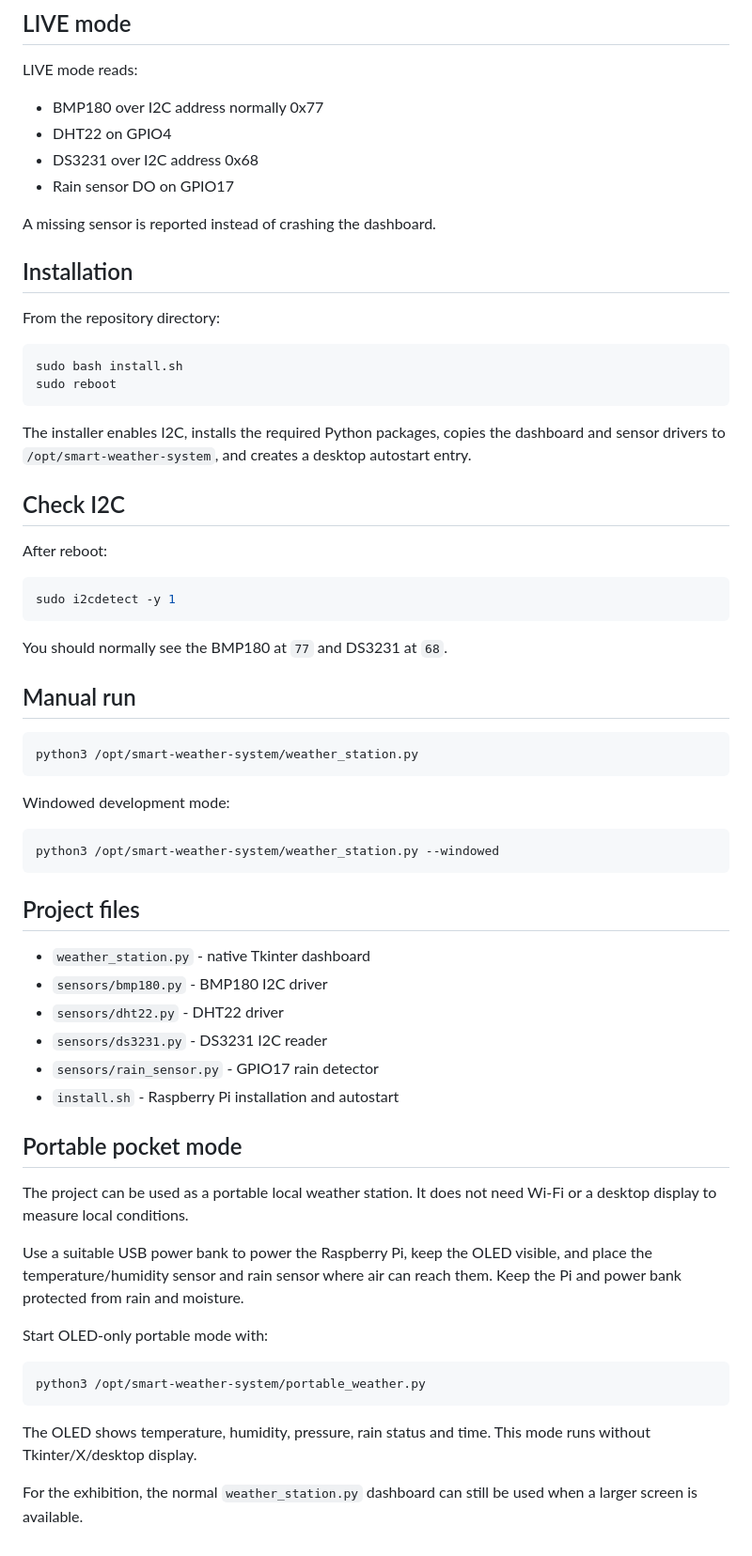
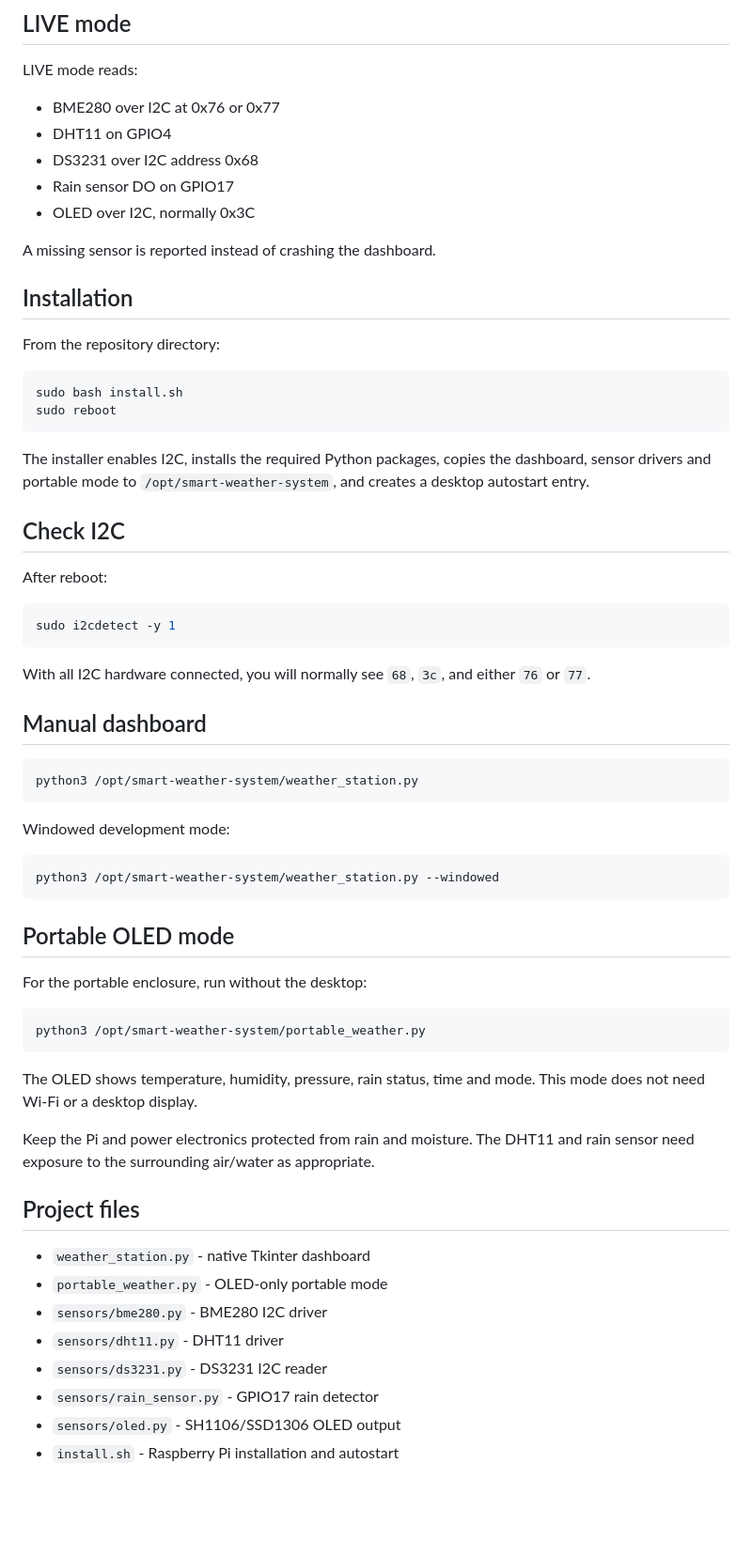
Before and after one commit to krishsmittal4059-sketch/smart-weather-system, a Markdown page: README.md, the part around one of its changes. Shown at 94% size. Drawn GitHub-style; blank space fills up the shorter version.

````diff
--- a/README.md
+++ b/README.md
@@ -61,10 +71,11 @@ TEST mode works with no sensors connected. It generates realistic changing weath
 
 LIVE mode reads:
 
-- BMP180 over I2C address normally 0x77
-- DHT22 on GPIO4
+- BME280 over I2C at 0x76 or 0x77
+- DHT11 on GPIO4
 - DS3231 over I2C address 0x68
 - Rain sensor DO on GPIO17
+- OLED over I2C, normally 0x3C
 
 A missing sensor is reported instead of crashing the dashboard.
 
@@ -77,7 +88,7 @@ sudo bash install.sh
 sudo reboot
 ```
 
-The installer enables I2C, installs the required Python packages, copies the dashboard and sensor drivers to `/opt/smart-weather-system`, and creates a desktop autostart entry.
+The installer enables I2C, installs the required Python packages, copies the dashboard, sensor drivers and portable mode to `/opt/smart-weather-system`, and creates a desktop autostart entry.
 
 ## Check I2C
 
@@ -87,9 +98,9 @@ After reboot:
 sudo i2cdetect -y 1
 ```
 
-You should normally see the BMP180 at `77` and DS3231 at `68`.
+With all I2C hardware connected, you will normally see `68`, `3c`, and either `76` or `77`.
 
-## Manual run
+## Manual dashboard
 
 ```bash
 python3 /opt/smart-weather-system/weather_station.py
@@ -101,32 +112,25 @@ Windowed development mode:
 python3 /opt/smart-weather-system/weather_station.py --windowed
 ```
 
-## Project files
+## Portable OLED mode
 
-- `weather_station.py` - native Tkinter dashboard
-- `sensors/bmp180.py` - BMP180 I2C driver
-- `sensors/dht22.py` - DHT22 driver
-- `sensors/ds3231.py` - DS3231 I2C reader
-- `sensors/rain_sensor.py` - GPIO17 rain detector
-- `install.sh` - Raspberry Pi installation and autostart
-
-## Portable pocket mode
-
-The project can be used as a portable local weather station. It does not
-need Wi-Fi or a desktop display to measure local conditions.
-
-Use a suitable USB power bank to power the Raspberry Pi, keep the OLED visible,
-and place the temperature/humidity sensor and rain sensor where air can reach
-them. Keep the Pi and power bank protected from rain and moisture.
-
-Start OLED-only portable mode with:
+For the portable enclosure, run without the desktop:
 
 ```bash
 python3 /opt/smart-weather-system/portable_weather.py
 ```
 
-The OLED shows temperature, humidity, pressure, rain status and time. This
-mode runs without Tkinter/X/desktop display.
+The OLED shows temperature, humidity, pressure, rain status, time and mode. This mode does not need Wi-Fi or a desktop display.
 
-For the exhibition, the normal `weather_station.py` dashboard can still be
-used when a larger screen is available.
+Keep the Pi and power electronics protected from rain and moisture. The DHT11 and rain sensor need exposure to the surrounding air/water as appropriate.
+
+## Project files
+
+- `weather_station.py` - native Tkinter dashboard
+- `portable_weather.py` - OLED-only portable mode
+- `sensors/bme280.py` - BME280 I2C driver
+- `sensors/dht11.py` - DHT11 driver
+- `sensors/ds3231.py` - DS3231 I2C reader
+- `sensors/rain_sensor.py` - GPIO17 rain detector
+- `sensors/oled.py` - SH1106/SSD1306 OLED output
+- `install.sh` - Raspberry Pi installation and autostart
````
Also changed, not shown: other parts of README.md (+26 -16 lines).
